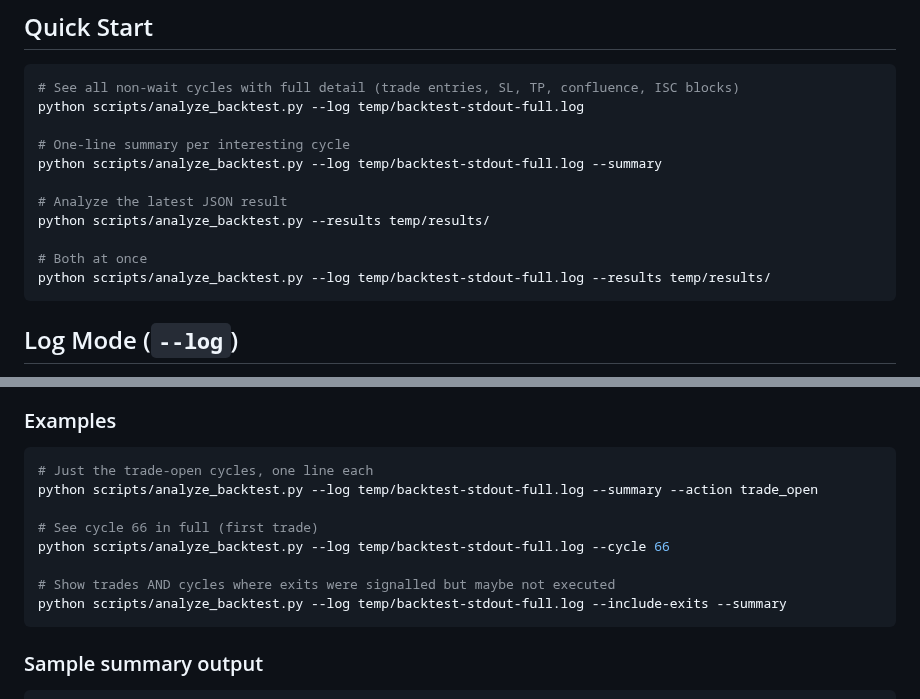
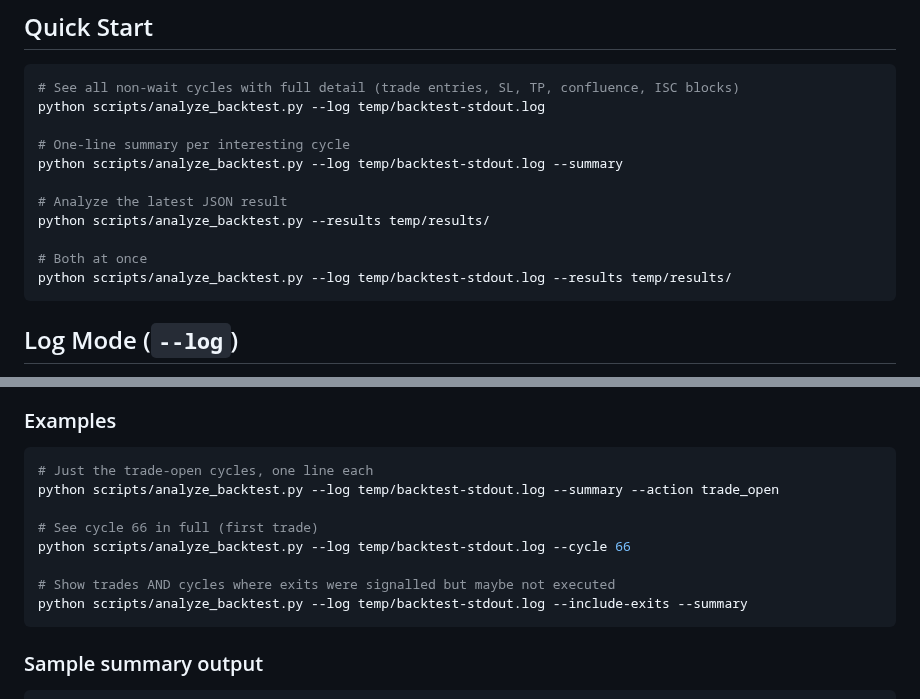
Before and after one commit to differentstuff/Auto-Crypto-Tradingjournal, a Markdown page: docs/README_BACKTEST_ANALYZER.md, 2 parts joined by grey strips. GitHub-like rendering.

Commit message:
fix: replace backtest-stdout-full with backtest-stdout

````diff
--- a/docs/README_BACKTEST_ANALYZER.md
+++ b/docs/README_BACKTEST_ANALYZER.md
@@ -10,16 +10,16 @@ Backtest logs are enormous (4M+ lines) and 99.9%+ of cycles are `action=wait`. T
 
 ```bash
 # See all non-wait cycles with full detail (trade entries, SL, TP, confluence, ISC blocks)
-python scripts/analyze_backtest.py --log temp/backtest-stdout-full.log
+python scripts/analyze_backtest.py --log temp/backtest-stdout.log
 
 # One-line summary per interesting cycle
-python scripts/analyze_backtest.py --log temp/backtest-stdout-full.log --summary
+python scripts/analyze_backtest.py --log temp/backtest-stdout.log --summary
 
 # Analyze the latest JSON result
 python scripts/analyze_backtest.py --results temp/results/
 
 # Both at once
-python scripts/analyze_backtest.py --log temp/backtest-stdout-full.log --results temp/results/
+python scripts/analyze_backtest.py --log temp/backtest-stdout.log --results temp/results/
 ```
 
 ## Log Mode (`--log`)
@@ -51,13 +51,13 @@ For each shown cycle, the tool extracts and highlights:
 
 ```bash
 # Just the trade-open cycles, one line each
-python scripts/analyze_backtest.py --log temp/backtest-stdout-full.log --summary --action trade_open
+python scripts/analyze_backtest.py --log temp/backtest-stdout.log --summary --action trade_open
 
 # See cycle 66 in full (first trade)
-python scripts/analyze_backtest.py --log temp/backtest-stdout-full.log --cycle 66
+python scripts/analyze_backtest.py --log temp/backtest-stdout.log --cycle 66
 
 # Show trades AND cycles where exits were signalled but maybe not executed
-python scripts/analyze_backtest.py --log temp/backtest-stdout-full.log --include-exits --summary
+python scripts/analyze_backtest.py --log temp/backtest-stdout.log --include-exits --summary
 ```
 
 ### Sample summary output
````
